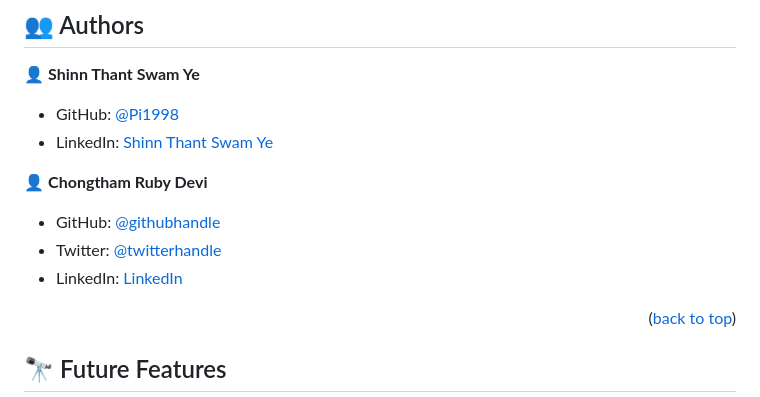
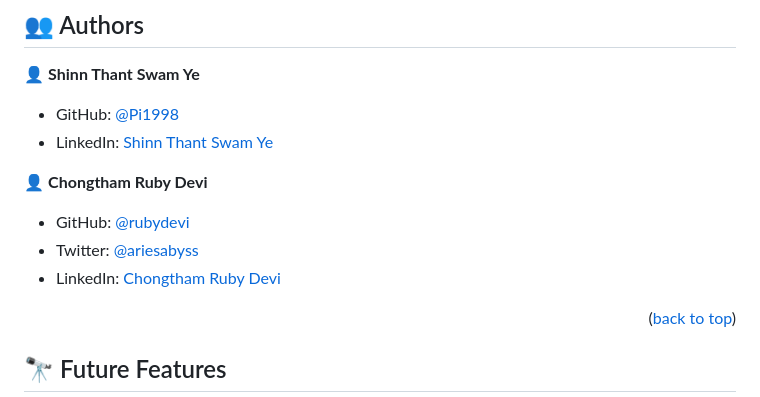
Before and after one commit to Pi1998/awesome-books, a Markdown page: README.md, the part around the change. GitHub-like rendering.

Commit message:
Change my social media handles' name

```diff
--- a/README.md
+++ b/README.md
@@ -115,9 +115,9 @@ sh
 
 👤 **Chongtham Ruby Devi**
 
-- GitHub: [@githubhandle](https://github.com/rubydevi)
-- Twitter: [@twitterhandle](https://twitter.com/ariesabyss)
-- LinkedIn: [LinkedIn](https://www.linkedin.com/in/chongtham-bhoomika/)
+- GitHub: [@rubydevi](https://github.com/rubydevi)
+- Twitter: [@ariesabyss](https://twitter.com/ariesabyss)
+- LinkedIn: [Chongtham Ruby Devi](https://www.linkedin.com/in/chongtham-bhoomika/)
 
 <p align="right">(<a href="#readme-top">back to top</a>)</p>
 
```
